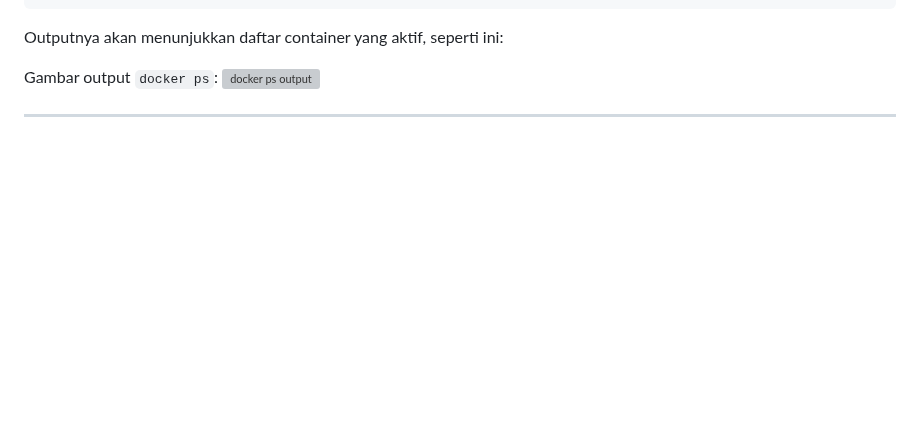
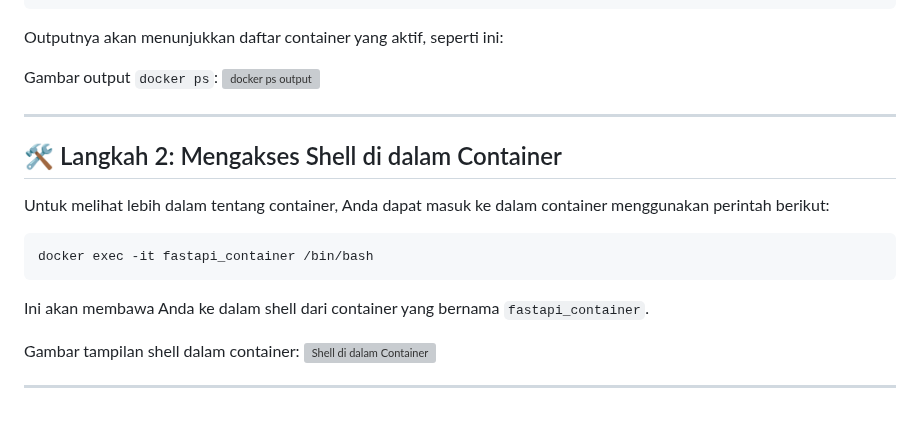
Before and after one commit to gstkrsnaprnta/ilkom23-os-kelompok-5, a Markdown page: tugas-docker/dokumentasi_docker.md, the part around the change. Drawn GitHub-style; blank space fills up the shorter version; grey boxes are pictures that could not be loaded.

Commit message:
dokumentasi mengakses container

````diff
--- a/tugas-docker/dokumentasi_docker.md
+++ b/tugas-docker/dokumentasi_docker.md
@@ -360,3 +360,18 @@ Gambar output `docker ps`:
 ![docker ps output](screenshot/docker_ps_output.png)
 
 ---
+
+## 🛠️ Langkah 2: Mengakses Shell di dalam Container
+
+Untuk melihat lebih dalam tentang container, Anda dapat masuk ke dalam container menggunakan perintah berikut:
+
+```bash
+docker exec -it fastapi_container /bin/bash
+```
+
+Ini akan membawa Anda ke dalam shell dari container yang bernama `fastapi_container`.
+
+Gambar tampilan shell dalam container:
+![Shell di dalam Container](screenshot/shell_in_containers.png)
+
+---
````
